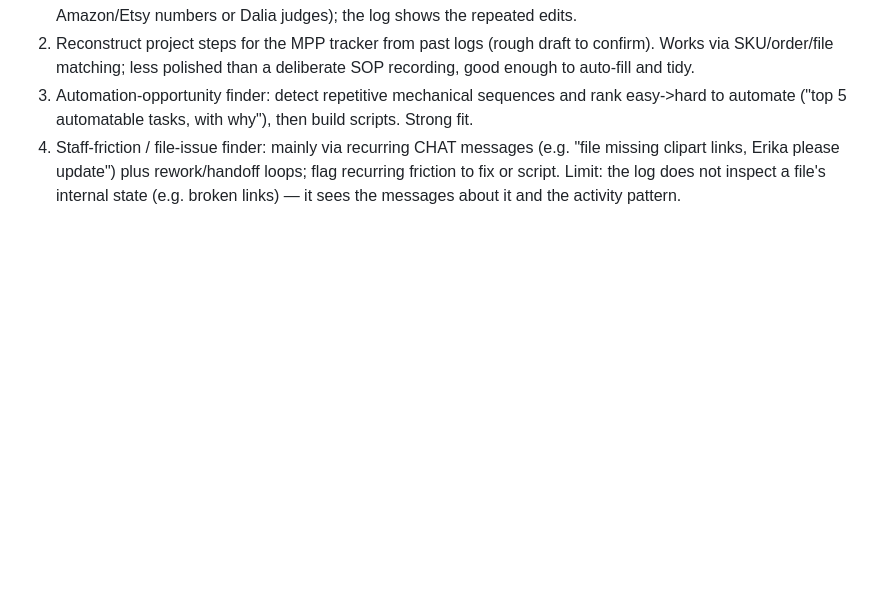
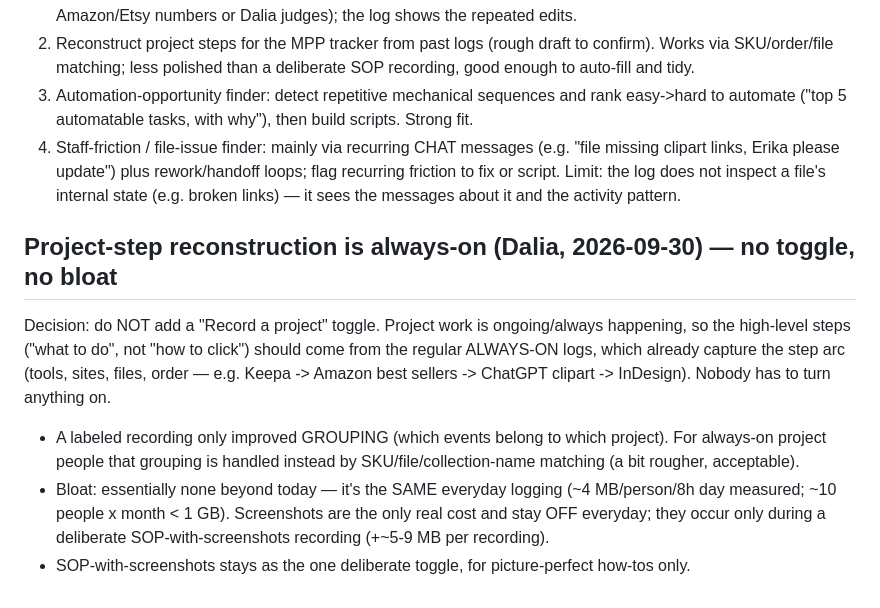
Before and after one commit to modernpinkpaper/Test, a Markdown page: docs/VISION_AND_PLANS.md, the part around the change. Drawn GitHub-style; blank space fills up the shorter version.

Commit message:
Docs: project-step reconstruction is always-on (no toggle, negligible bloat)
Locks in Dalia's call: high-level project steps come from the regular
always-on logs (no Record-a-project toggle); grouping via SKU/file/
collection matching; ~4 MB/person/day, screenshots stay off everyday.

Co-Authored-By: Claude Opus 4.8 <noreply@anthropic.com>
Claude-Session: https://claude.ai/code/session_01WiMvjntpvmQPjDSDc9ZY9Z

```diff
--- a/docs/VISION_AND_PLANS.md
+++ b/docs/VISION_AND_PLANS.md
@@ -298,3 +298,16 @@ All read by the central brain over a batch of everyday logs:
    links, Erika please update") plus rework/handoff loops; flag recurring friction to fix or script.
    Limit: the log does not inspect a file's internal state (e.g. broken links) — it sees the messages
    about it and the activity pattern.
+
+## Project-step reconstruction is always-on (Dalia, 2026-09-30) — no toggle, no bloat
+Decision: do NOT add a "Record a project" toggle. Project work is ongoing/always happening, so the
+high-level steps ("what to do", not "how to click") should come from the regular ALWAYS-ON logs, which
+already capture the step arc (tools, sites, files, order — e.g. Keepa -> Amazon best sellers -> ChatGPT
+clipart -> InDesign). Nobody has to turn anything on.
+- A labeled recording only improved GROUPING (which events belong to which project). For always-on
+  project people that grouping is handled instead by SKU/file/collection-name matching (a bit rougher,
+  acceptable).
+- Bloat: essentially none beyond today — it's the SAME everyday logging (~4 MB/person/8h day measured;
+  ~10 people x month < 1 GB). Screenshots are the only real cost and stay OFF everyday; they occur only
+  during a deliberate SOP-with-screenshots recording (+~5-9 MB per recording).
+- SOP-with-screenshots stays as the one deliberate toggle, for picture-perfect how-tos only.
```
